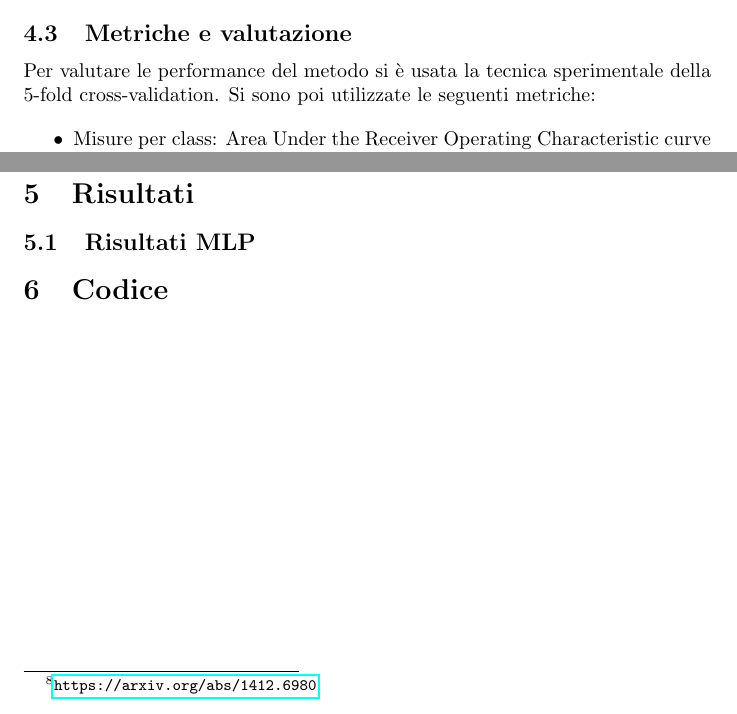
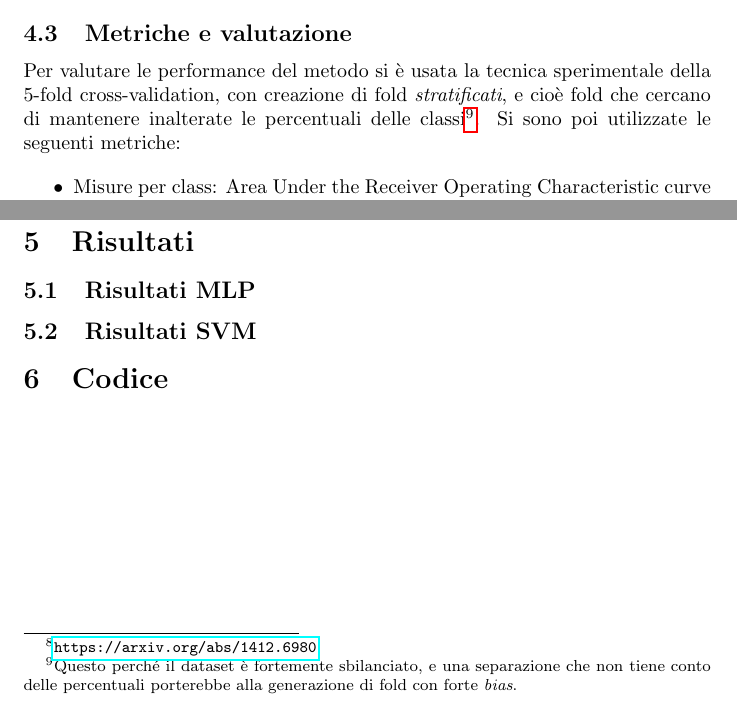
Before and after one commit to AikawaKai/BioinformaticsProject, a LaTeX document (relation/lab_report_1.tex): two parts of page 4 of 4, joined at a grey line, cut so that both start at the same text. Compiled offline with pdfLaTeX.

Commit message:
added stratified fold explanation

```diff
--- a/relation/lab_report_1.tex
+++ b/relation/lab_report_1.tex
@@ -145,7 +145,7 @@ Per la gestione del problema dello sbilanciamento delle classi, data l'impossibi
 \subsection{Metriche e valutazione}
 
 Per valutare le performance del metodo si è usata la tecnica sperimentale della 5-fold
-cross-validation.  Si sono poi utilizzate le seguenti metriche:
+cross-validation, con creazione di fold \textit{stratificati}, e cioè fold che cercano di mantenere inalterate le percentuali delle classi\footnote{Questo perché il dataset è fortemente sbilanciato, e una separazione che non tiene conto delle percentuali porterebbe alla generazione di fold con forte \emph{bias}.}.  Si sono poi utilizzate le seguenti metriche:
 
 \begin{itemize}
 \item Misure per  class:   Area  Under  the  Receiver  Operating  Characteristic
@@ -156,6 +156,8 @@ curve (AUROC) and the Area Under the Precision Recall Curve (AUPRC);
 \section{Risultati}
 \subsection{Risultati MLP}
 
+\subsection{Risultati SVM}
+
 \section{Codice}
 
 
```
Also changed, not shown: 2 other files.
